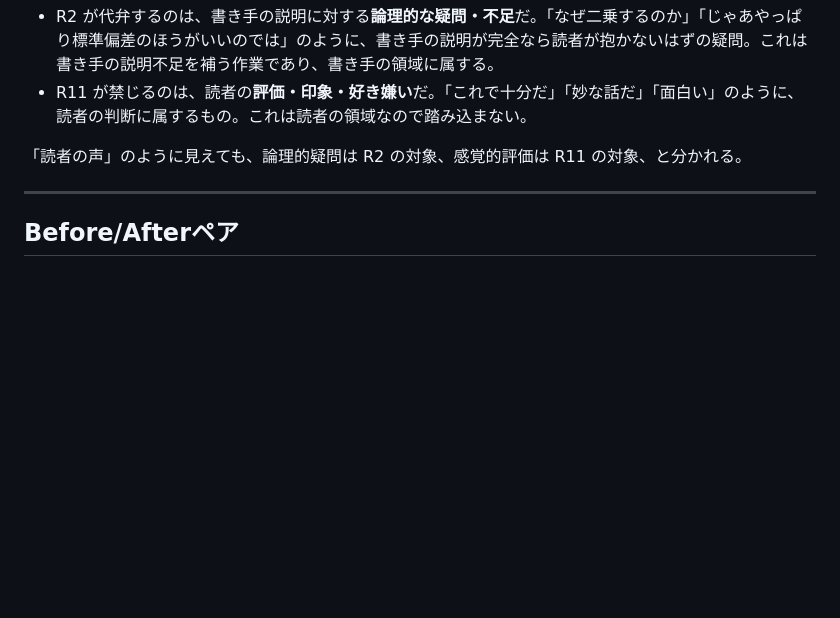
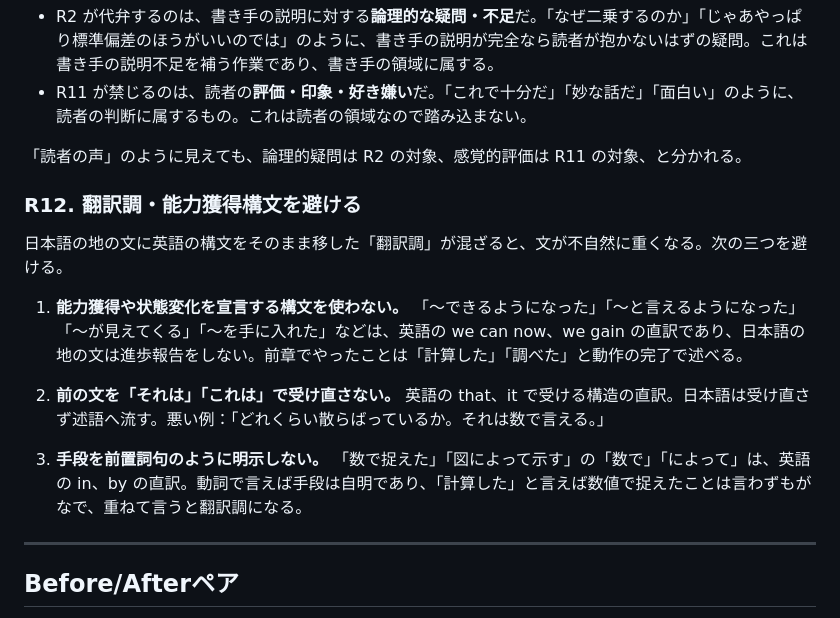
Before and after one commit to lioskM/textbook_statistics, a Markdown page: docs/リズム原則.md, the part around the change. Rendered like a GitHub page; blank space fills up the shorter version.

Commit message:
リズム原則に R12「翻訳調・能力獲得構文を避ける」を追加
能力獲得構文・文頭の受け直し・手段の前置詞句明示の3点を禁止項目として明記

```diff
--- a/docs/リズム原則.md
+++ b/docs/リズム原則.md
@@ -111,6 +111,16 @@ R2は「読者の内声を代弁してから答える」を指示する。R11は
 - R11 が禁じるのは、読者の**評価・印象・好き嫌い**だ。「これで十分だ」「妙な話だ」「面白い」のように、読者の判断に属するもの。これは読者の領域なので踏み込まない。
 
 「読者の声」のように見えても、論理的疑問は R2 の対象、感覚的評価は R11 の対象、と分かれる。
+
+### R12. 翻訳調・能力獲得構文を避ける
+
+日本語の地の文に英語の構文をそのまま移した「翻訳調」が混ざると、文が不自然に重くなる。次の三つを避ける。
+
+1. **能力獲得や状態変化を宣言する構文を使わない。** 「〜できるようになった」「〜と言えるようになった」「〜が見えてくる」「〜を手に入れた」などは、英語の we can now、we gain の直訳であり、日本語の地の文は進歩報告をしない。前章でやったことは「計算した」「調べた」と動作の完了で述べる。
+
+2. **前の文を「それは」「これは」で受け直さない。** 英語の that、it で受ける構造の直訳。日本語は受け直さず述語へ流す。悪い例：「どれくらい散らばっているか。それは数で言える。」
+
+3. **手段を前置詞句のように明示しない。** 「数で捉えた」「図によって示す」の「数で」「によって」は、英語の in、by の直訳。動詞で言えば手段は自明であり、「計算した」と言えば数値で捉えたことは言わずもがなで、重ねて言うと翻訳調になる。
 
 ---
 
```
